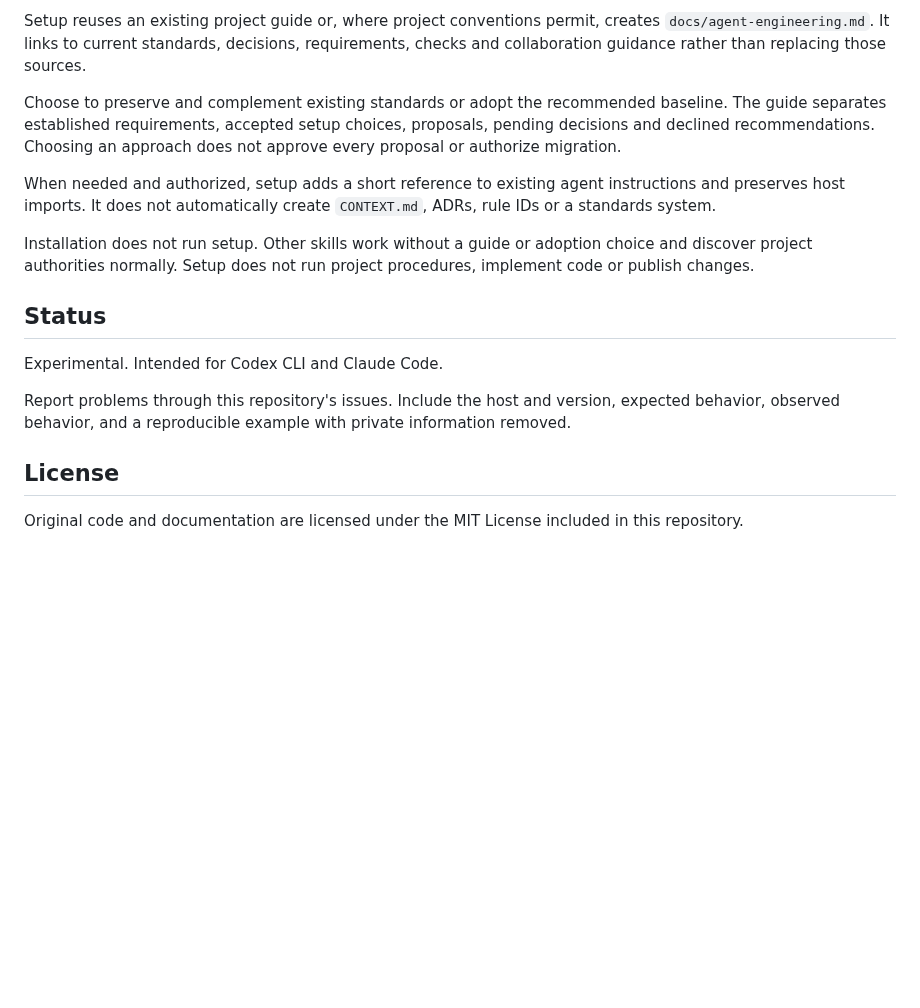
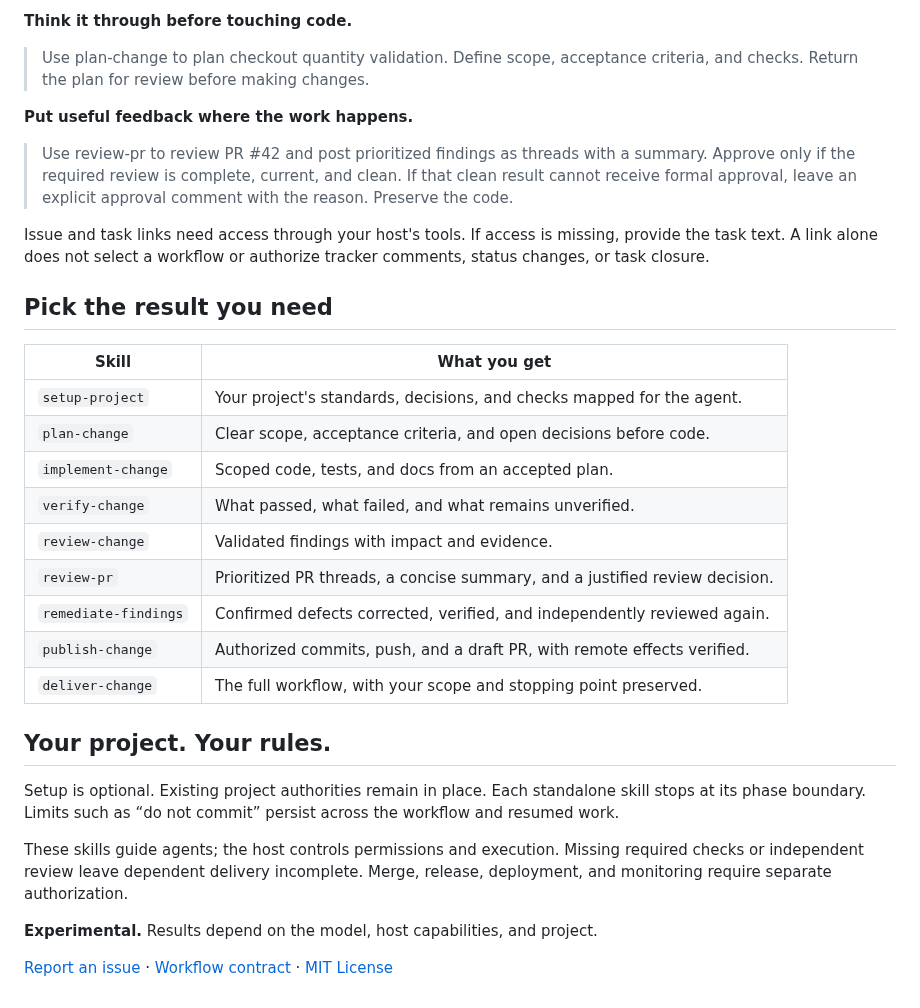
Before and after one commit to otaviobarros/agent-engineering, a Markdown page: README.md, the part around one of its changes. GitHub-like rendering; blank space fills up the shorter version.

```diff
--- a/README.md
+++ b/README.md
@@ -81,30 +64,46 @@ directory is not supported.
 
-Setup reuses an existing project guide or, where project conventions permit, creates
-`docs/agent-engineering.md`. It links to current standards, decisions, requirements,
-checks and collaboration guidance rather than replacing those sources.
+**Think it through before touching code.**
 
-Choose to preserve and complement existing standards or adopt the recommended
-baseline. The guide separates established requirements, accepted setup choices,
-proposals, pending decisions and declined recommendations. Choosing an approach
-does not approve every proposal or authorize migration.
+> Use plan-change to plan checkout quantity validation. Define scope, acceptance
+> criteria, and checks. Return the plan for review before making changes.
 
-When needed and authorized, setup adds a short reference to existing agent instructions
-and preserves host imports. It does not automatically create `CONTEXT.md`, ADRs,
-rule IDs or a standards system.
+**Put useful feedback where the work happens.**
 
-Installation does not run setup. Other skills work without a guide or adoption choice
-and discover project authorities normally. Setup does not run project procedures,
-implement code or publish changes.
+> Use review-pr to review PR #42 and post prioritized findings as threads with a
+> summary. Approve only if the required review is complete, current, and clean.
+> If that clean result cannot receive formal approval, leave an explicit approval
+> comment with the reason. Preserve the code.
 
-## Status
+Issue and task links need access through your host's tools. If access is missing,
+provide the task text. A link alone does not select a workflow or authorize
+tracker comments, status changes, or task closure.
 
-Experimental. Intended for Codex CLI and Claude Code.
+## Pick the result you need
 
-Report problems through this repository's issues. Include the host and version,
-expected behavior, observed behavior, and a reproducible example with private
-information removed.
+| Skill | What you get |
+|---|---|
+| `setup-project` | Your project's standards, decisions, and checks mapped for the agent. |
+| `plan-change` | Clear scope, acceptance criteria, and open decisions before code. |
+| `implement-change` | Scoped code, tests, and docs from an accepted plan. |
+| `verify-change` | What passed, what failed, and what remains unverified. |
+| `review-change` | Validated findings with impact and evidence. |
+| `review-pr` | Prioritized PR threads, a concise summary, and a justified review decision. |
+| `remediate-findings` | Confirmed defects corrected, verified, and independently reviewed again. |
+| `publish-change` | Authorized commits, push, and a draft PR, with remote effects verified. |
+| `deliver-change` | The full workflow, with your scope and stopping point preserved. |
 
-## License
+## Your project. Your rules.
 
-Original code and documentation are licensed under the MIT License included in
-this repository.
+Setup is optional. Existing project authorities remain in place. Each standalone
+skill stops at its phase boundary. Limits such as “do not commit” persist across
+the workflow and resumed work.
+
+These skills guide agents; the host controls permissions and execution. Missing
+required checks or independent review leave dependent delivery incomplete.
+Merge, release, deployment, and monitoring require separate authorization.
+
+**Experimental.** Results depend on the model, host capabilities, and project.
+
+[Report an issue](https://github.com/otaviobarros/agent-engineering/issues) ·
+[Workflow contract](https://github.com/otaviobarros/agent-engineering/blob/main/references/workflow-contract.md) ·
+[MIT License](https://github.com/otaviobarros/agent-engineering/blob/main/LICENSE)
```
Also changed, not shown: other parts of README.md (+33 -50 lines), assets/icon.png (added), branding/cover.png (added), 3 other files.
